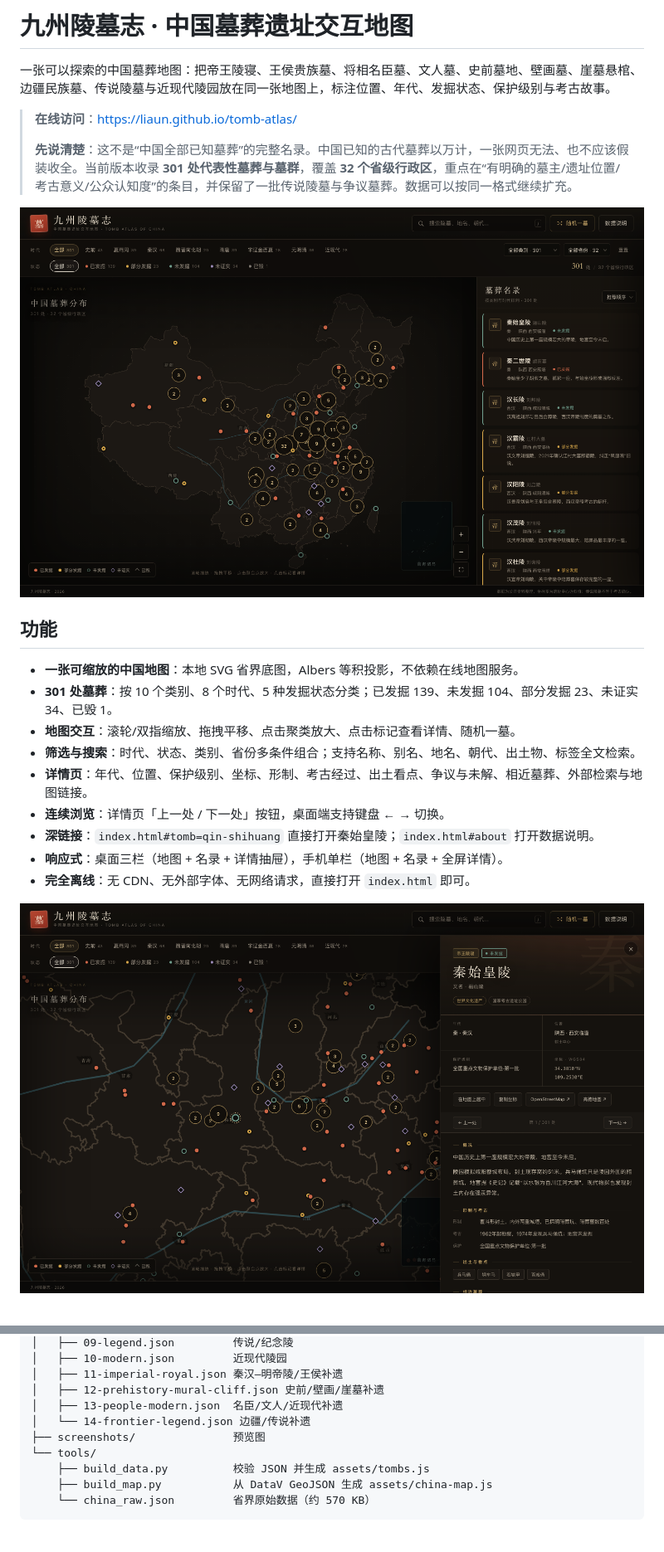
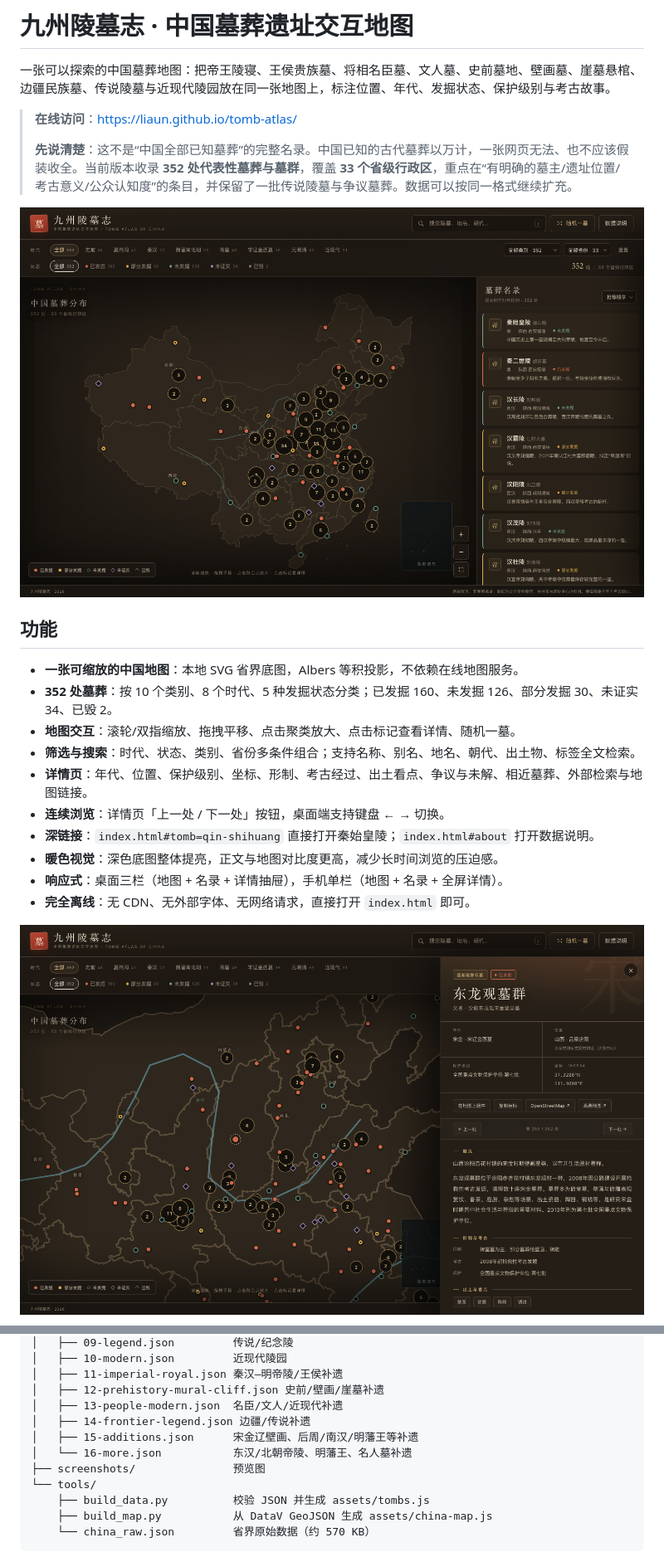
Before and after one commit to liaun/tomb-atlas, a Markdown page: README.md, 2 parts joined by grey strips. Shown at 83% size. Rendered like a GitHub page; pictures changed too: screenshots/desktop.png, screenshots/detail.png; blank space fills up the shorter version.

```diff
--- a/README.md
+++ b/README.md
@@ -4,19 +4,20 @@
 
 > **在线访问**：<https://liaun.github.io/tomb-atlas/>
 >
-> **先说清楚**：这不是“中国全部已知墓葬”的完整名录。中国已知的古代墓葬以万计，一张网页无法、也不应该假装收全。当前版本收录 **301 处代表性墓葬与墓群**，覆盖 **32 个省级行政区**，重点在“有明确的墓主/遗址位置/考古意义/公众认知度”的条目，并保留了一批传说陵墓与争议墓葬。数据可以按同一格式继续扩充。
+> **先说清楚**：这不是“中国全部已知墓葬”的完整名录。中国已知的古代墓葬以万计，一张网页无法、也不应该假装收全。当前版本收录 **352 处代表性墓葬与墓群**，覆盖 **33 个省级行政区**，重点在“有明确的墓主/遗址位置/考古意义/公众认知度”的条目，并保留了一批传说陵墓与争议墓葬。数据可以按同一格式继续扩充。
 
 ![桌面端总览](screenshots/desktop.png)
 
 ## 功能
 
 - **一张可缩放的中国地图**：本地 SVG 省界底图，Albers 等积投影，不依赖在线地图服务。
-- **301 处墓葬**：按 10 个类别、8 个时代、5 种发掘状态分类；已发掘 139、未发掘 104、部分发掘 23、未证实 34、已毁 1。
+- **352 处墓葬**：按 10 个类别、8 个时代、5 种发掘状态分类；已发掘 160、未发掘 126、部分发掘 30、未证实 34、已毁 2。
 - **地图交互**：滚轮/双指缩放、拖拽平移、点击聚类放大、点击标记查看详情、随机一墓。
 - **筛选与搜索**：时代、状态、类别、省份多条件组合；支持名称、别名、地名、朝代、出土物、标签全文检索。
 - **详情页**：年代、位置、保护级别、坐标、形制、考古经过、出土看点、争议与未解、相近墓葬、外部检索与地图链接。
 - **连续浏览**：详情页「上一处 / 下一处」按钮，桌面端支持键盘 ← → 切换。
 - **深链接**：`index.html#tomb=qin-shihuang` 直接打开秦始皇陵；`index.html#about` 打开数据说明。
+- **暖色视觉**：深色底图整体提亮，正文与地图对比度更高，减少长时间浏览的压迫感。
 - **响应式**：桌面三栏（地图 + 名录 + 详情抽屉），手机单栏（地图 + 名录 + 全屏详情）。
 - **完全离线**：无 CDN、无外部字体、无网络请求，直接打开 `index.html` 即可。
 
@@ -67,7 +68,9 @@ tomb-atlas/
 │   ├── 11-imperial-royal.json 秦汉—明帝陵/王侯补遗
 │   ├── 12-prehistory-mural-cliff.json 史前/壁画/崖墓补遗
 │   ├── 13-people-modern.json  名臣/文人/近现代补遗
-│   └── 14-frontier-legend.json 边疆/传说补遗
+│   ├── 14-frontier-legend.json 边疆/传说补遗
+│   ├── 15-additions.json      宋金辽壁画、后周/南汉/明藩王等补遗
+│   └── 16-more.json           东汉/北朝帝陵、明藩王、名人墓补遗
 ├── screenshots/               预览图
 └── tools/
     ├── build_data.py          校验 JSON 并生成 assets/tombs.js
```
Also changed, not shown: other parts of README.md (+11 -2 lines), screenshots/about.png, screenshots/mobile.png, 6 other files.
